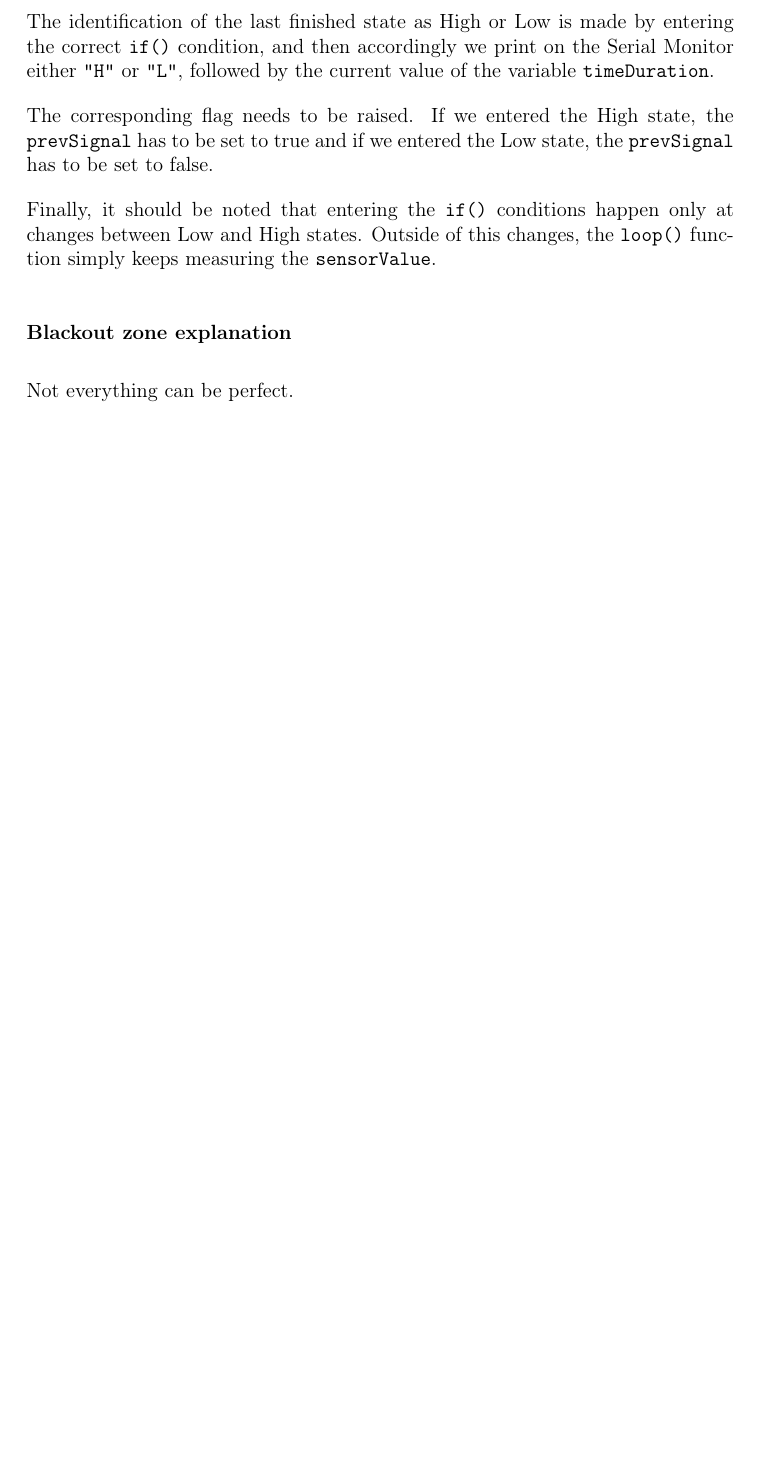
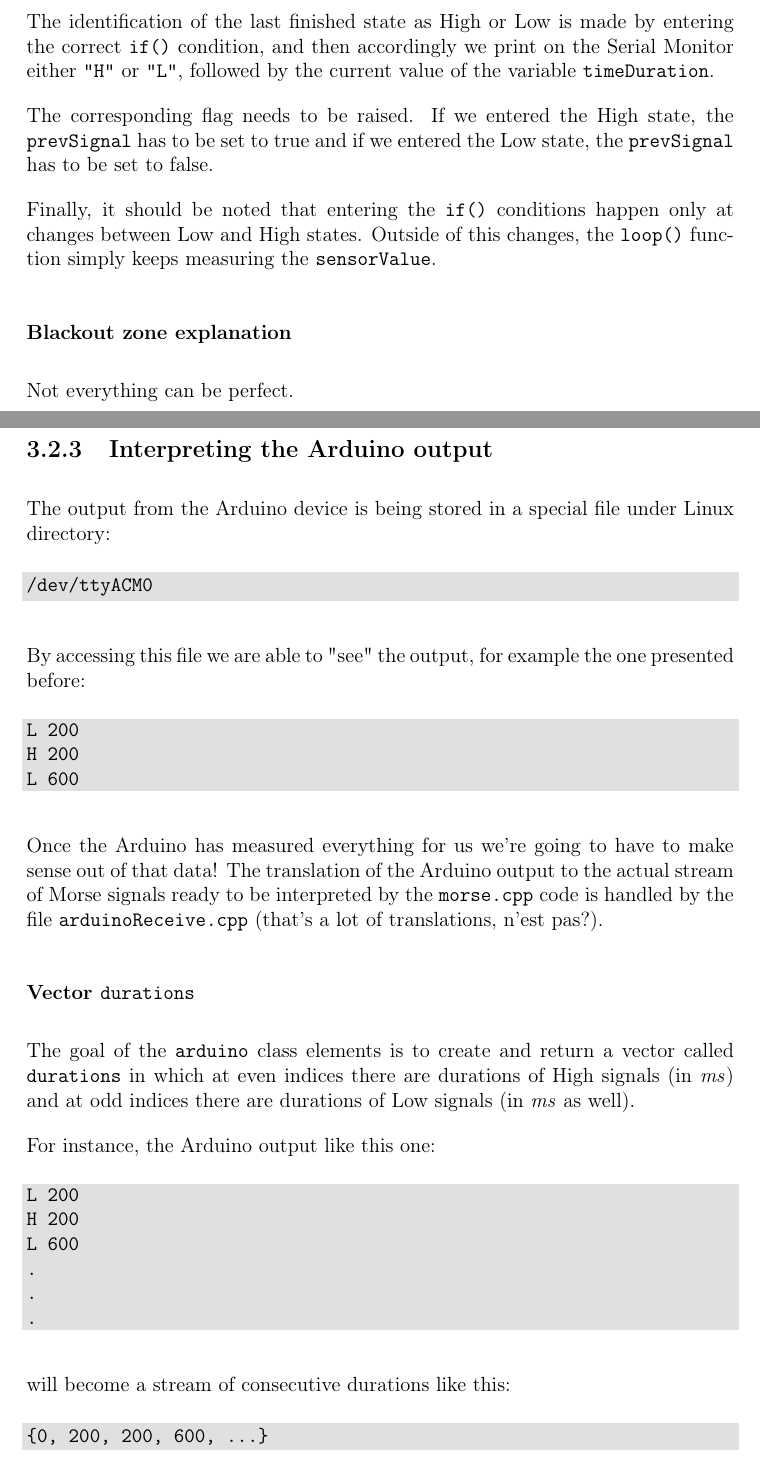
Before and after one commit to kamilazdybal/objectif-morse, a LaTeX document (LaTeX_pdf/Objectif_Morse.tex): part of page 37 of 42 before the commit and two parts of pages 37 and 38 of 43 after it, the two joined at a grey line, cut so that both start at the same text, the shorter picture padded with empty space. Compiled offline with pdfLaTeX.

Commit message:
Working on PDF

```diff
--- a/LaTeX_pdf/Objectif_Morse.tex
+++ b/LaTeX_pdf/Objectif_Morse.tex
@@ -1193,13 +1198,54 @@ Not everything can be perfect.
 
 
 
+\subsection{Interpreting the Arduino output}
+
+The output from the Arduino device is being stored in a special file under Linux directory:
+
+\begin{snugshade}
+\begin{verbatim}
+/dev/ttyACM0
+\end{verbatim}
+\end{snugshade}
+
+By accessing this file we are able to "see" the output, for example the one presented before:
+
+\begin{snugshade}
+\begin{verbatim}
+L 200
+H 200
+L 600
+\end{verbatim}
+\end{snugshade}
+
+Once the Arduino has measured everything for us we're going to have to make sense out of that data! The translation of the Arduino output to the actual stream of Morse signals ready to be interpreted by the \texttt{morse.cpp} code is handled by the file \texttt{arduinoReceive.cpp} (that's a lot of translations, n'est pas?).
 
 
+\subsubsection{Vector \texttt{durations}}
+
+The goal of the \texttt{arduino} class elements is to create and return a vector called \texttt{durations} in which at even indices there are durations of High signals (in \textit{ms}) and at odd indices there are durations of Low signals (in \textit{ms} as well).
 
 
+For instance, the Arduino output like this one:
 
+\begin{snugshade}
+\begin{verbatim}
+L 200
+H 200
+L 600
+.
+.
+.
+\end{verbatim}
+\end{snugshade}
 
+will become a stream of consecutive durations like this:
 
+\begin{snugshade}
+\begin{verbatim}
+{0, 200, 200, 600, ...}
+\end{verbatim}
+\end{snugshade}
 
 
 
```
Also changed, not shown: LaTeX_pdf/Objectif_Morse.tex (25 more changed lines).
